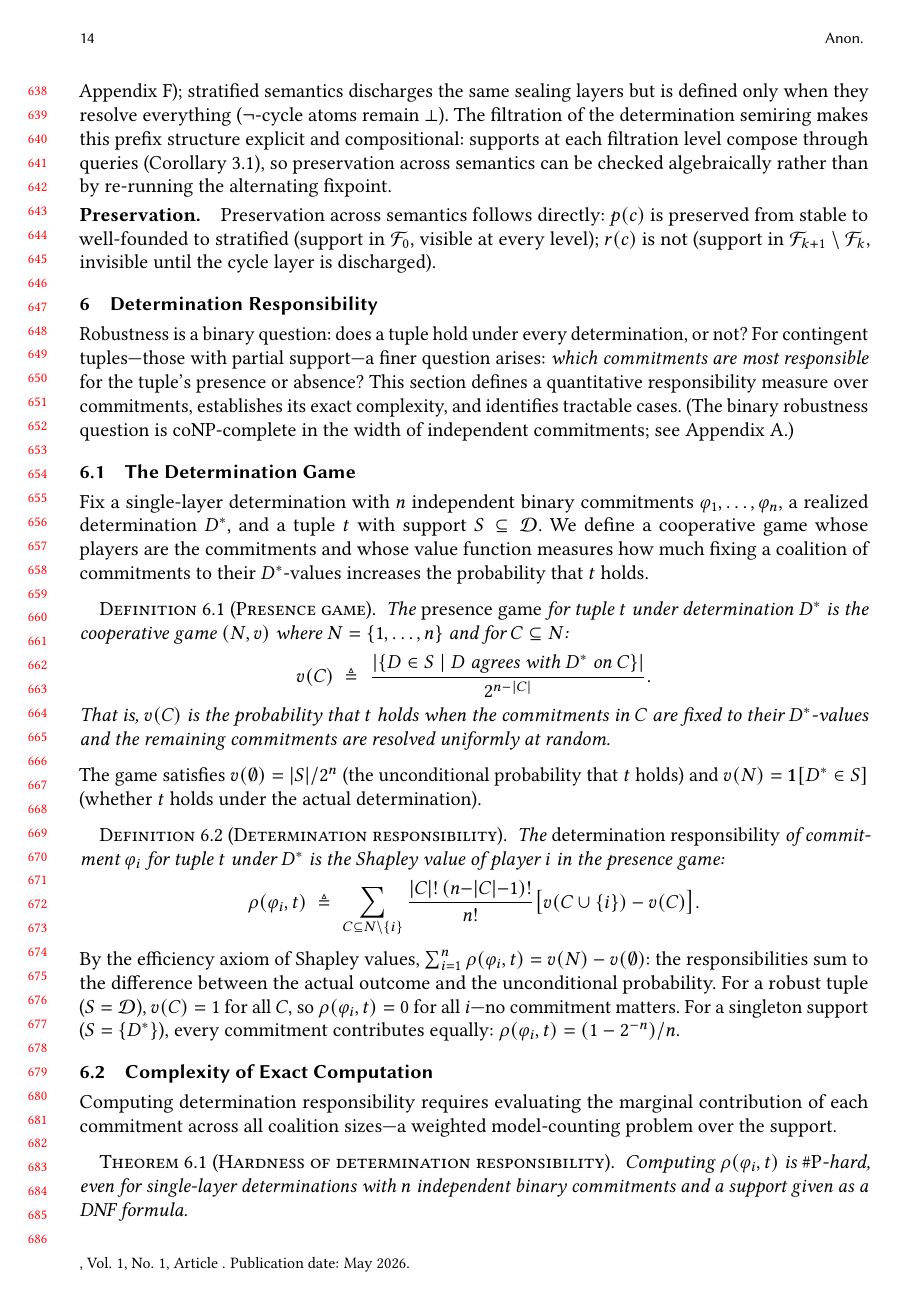
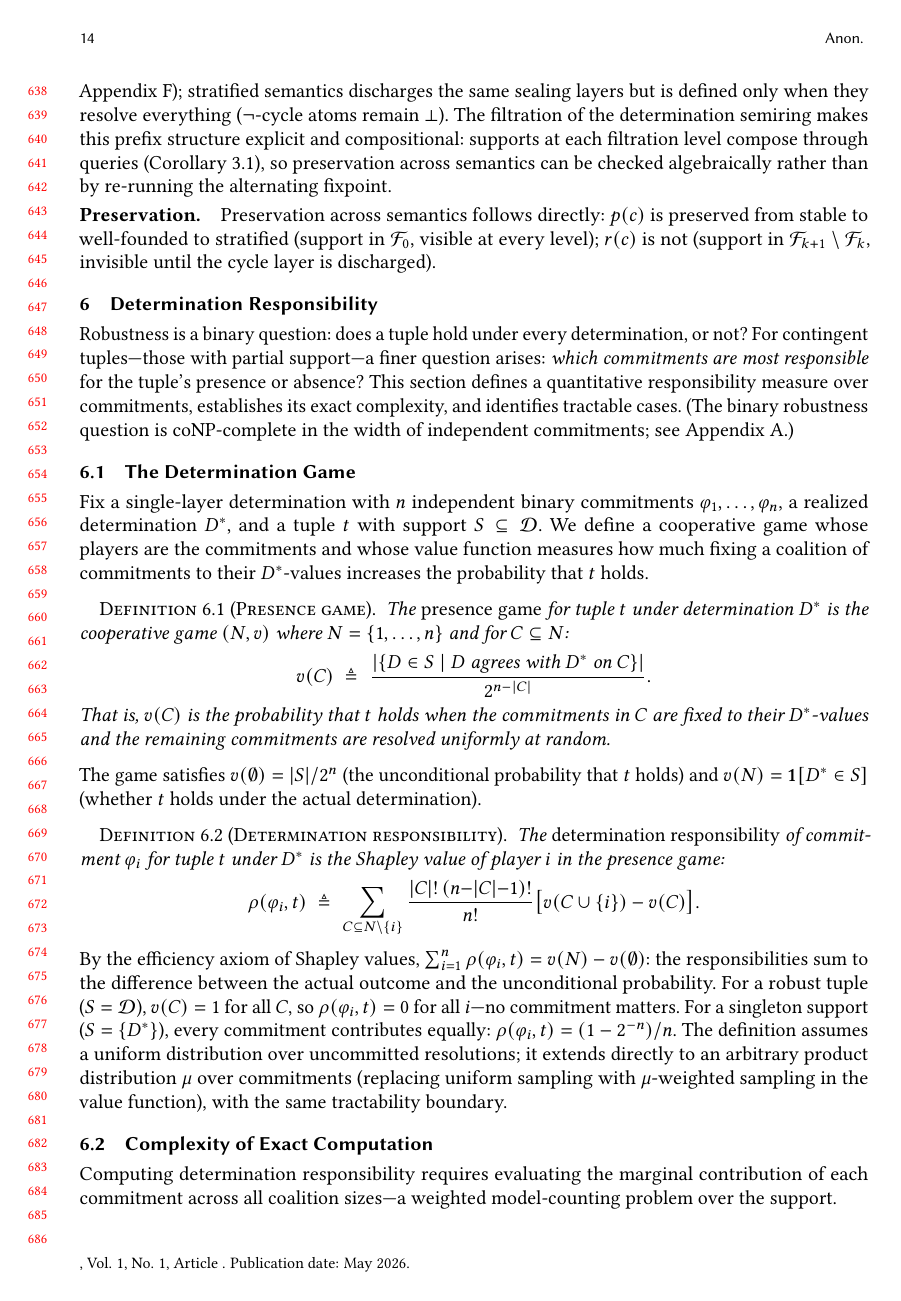
Before and after one commit to jhellerstein/provenance, a LaTeX paper (main.tex): page 14 of 32. Compiled offline with pdfLaTeX.

Commit message:
Note that responsibility generalizes to arbitrary product distributions

```diff
--- a/main.tex
+++ b/main.tex
@@ -1424,6 +1424,10 @@ For a robust tuple ($S = \mathcal{D}$), $v(C) = 1$ for all $C$, so
 $\rho(\varphi_i, t) = 0$ for all $i$---no commitment matters.
 For a singleton support ($S = \{D^*\}$), every commitment contributes
 equally: $\rho(\varphi_i, t) = (1 - 2^{-n})/n$.
+The definition assumes a uniform distribution over uncommitted
+resolutions; it extends directly to an arbitrary product distribution
+$\mu$ over commitments (replacing uniform sampling with $\mu$-weighted
+sampling in the value function), with the same tractability boundary.
 
 \subsection{Complexity of Exact Computation}
 
```
